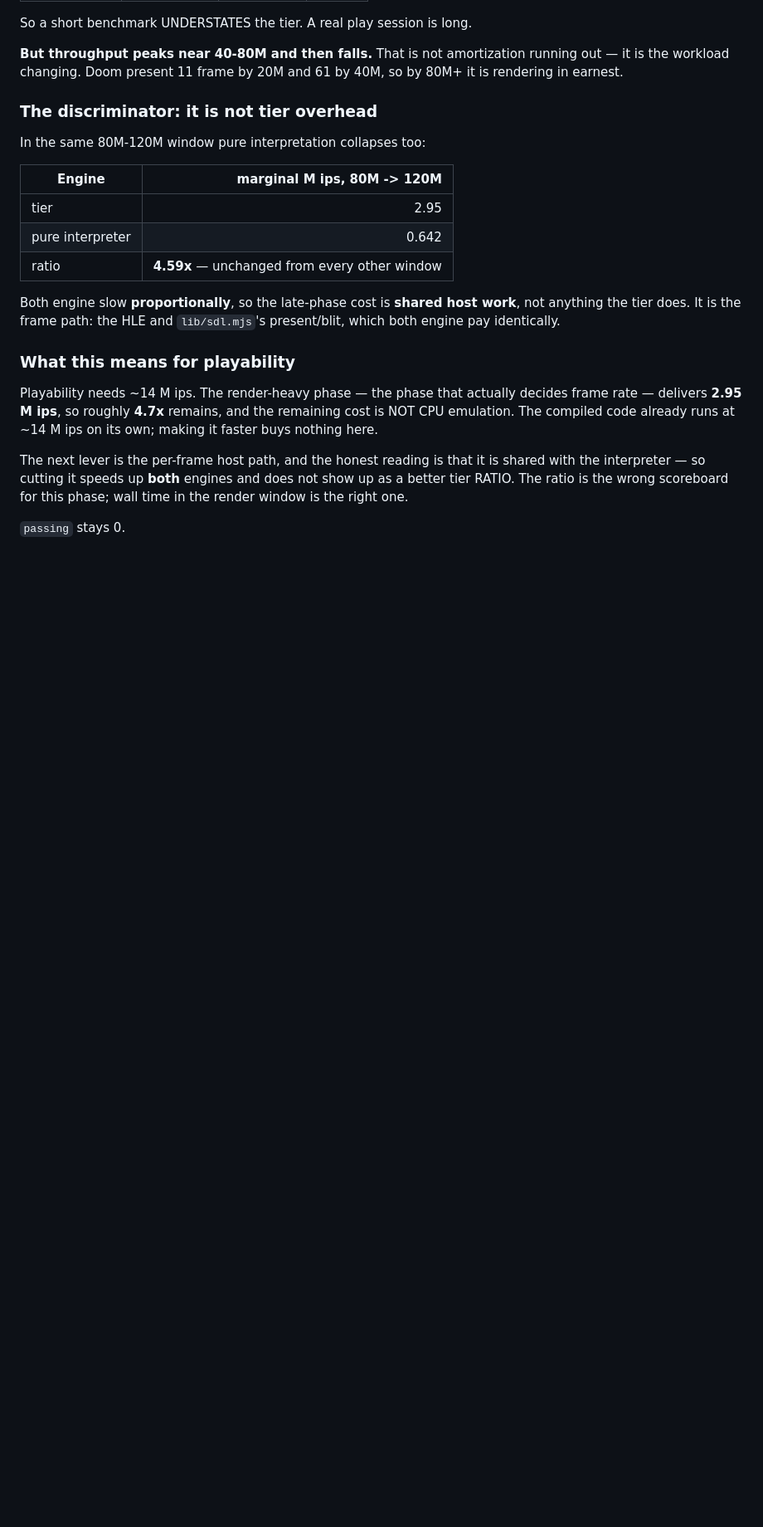
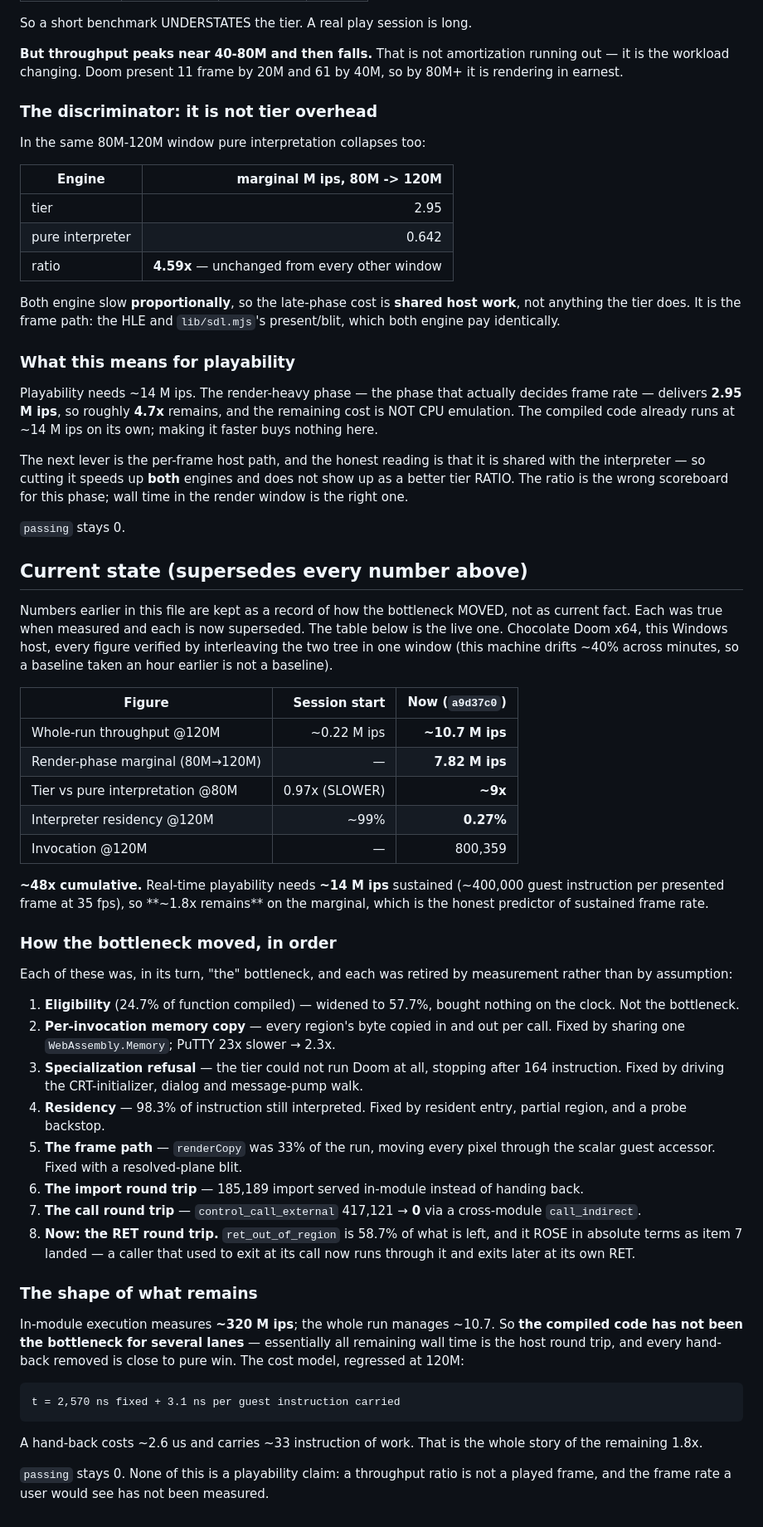
Before and after one commit to bygelo/BPTK, a Markdown page: doc/tier-throughput-log.md, the part around the change. Shown at 83% size. GitHub-like rendering; blank space fills up the shorter version.

Commit message:
doc: record the current throughput state and how the bottleneck moved
This log had accumulated eight sections of superseded number, each true when
measured, with no single place to read the current state. Adds one table that
supersedes them and keeps the rest as the record of how the bottleneck MOVED.

Current: ~10.7 M ips whole-run at 120M against ~0.22 at session start (~48x),
render-phase marginal 7.82 M ips, tier ~9x pure interpretation at 80M,
interpreter residency 0.27%. Real time needs ~14 M ips, so ~1.8x remains on the
marginal, which is the honest predictor of sustained frame rate.

Records the sequence, because every one of these was in its turn "the"
bottleneck and every one was retired by measurement rather than assumption:
eligibility (widened 24.7% -> 57.7%, bought nothing), the per-invocation memory
copy, the specialization refusal that stopped Doom after 164 instruction,
residency at 98.3% interpreted, the frame path at 33% of the run, the import
round trip, the call round trip (417,121 -> 0), and now the RET round trip at
58.7% of what is left.

And the shape of the remainder: in-module execution measures ~320 M ips while
the whole run manages ~10.7, so the compiled code has not been the bottleneck
for several lanes. A hand-back costs ~2.6 us and carries ~33 instruction; that
is the whole story of the remaining 1.8x.

passing stays 0. A throughput ratio is not a played frame, and the frame rate a
user would see has not been measured.

````diff
--- a/doc/tier-throughput-log.md
+++ b/doc/tier-throughput-log.md
@@ -313,3 +313,64 @@ not show up as a better tier RATIO. The ratio is the wrong scoreboard for this
 phase; wall time in the render window is the right one.
 
 `passing` stays 0.
+
+## Current state (supersedes every number above)
+
+Numbers earlier in this file are kept as a record of how the bottleneck MOVED,
+not as current fact. Each was true when measured and each is now superseded. The
+table below is the live one. Chocolate Doom x64, this Windows host, every figure
+verified by interleaving the two tree in one window (this machine drifts ~40%
+across minutes, so a baseline taken an hour earlier is not a baseline).
+
+| Figure | Session start | Now (`a9d37c0`) |
+| --- | ---: | ---: |
+| Whole-run throughput @120M | ~0.22 M ips | **~10.7 M ips** |
+| Render-phase marginal (80M→120M) | — | **7.82 M ips** |
+| Tier vs pure interpretation @80M | 0.97x (SLOWER) | **~9x** |
+| Interpreter residency @120M | ~99% | **0.27%** |
+| Invocation @120M | — | 800,359 |
+
+**~48x cumulative.** Real-time playability needs **~14 M ips** sustained
+(~400,000 guest instruction per presented frame at 35 fps), so **~1.8x remains**
+on the marginal, which is the honest predictor of sustained frame rate.
+
+### How the bottleneck moved, in order
+
+Each of these was, in its turn, "the" bottleneck, and each was retired by
+measurement rather than by assumption:
+
+1. **Eligibility** (24.7% of function compiled) — widened to 57.7%, bought
+   nothing on the clock. Not the bottleneck.
+2. **Per-invocation memory copy** — every region's byte copied in and out per
+   call. Fixed by sharing one `WebAssembly.Memory`; PuTTY 23x slower → 2.3x.
+3. **Specialization refusal** — the tier could not run Doom at all, stopping
+   after 164 instruction. Fixed by driving the CRT-initializer, dialog and
+   message-pump walk.
+4. **Residency** — 98.3% of instruction still interpreted. Fixed by resident
+   entry, partial region, and a probe backstop.
+5. **The frame path** — `renderCopy` was 33% of the run, moving every pixel
+   through the scalar guest accessor. Fixed with a resolved-plane blit.
+6. **The import round trip** — 185,189 import served in-module instead of
+   handing back.
+7. **The call round trip** — `control_call_external` 417,121 → **0** via a
+   cross-module `call_indirect`.
+8. **Now: the RET round trip.** `ret_out_of_region` is 58.7% of what is left,
+   and it ROSE in absolute terms as item 7 landed — a caller that used to exit
+   at its call now runs through it and exits later at its own RET.
+
+### The shape of what remains
+
+In-module execution measures **~320 M ips**; the whole run manages ~10.7. So
+**the compiled code has not been the bottleneck for several lanes** — essentially
+all remaining wall time is the host round trip, and every hand-back removed is
+close to pure win. The cost model, regressed at 120M:
+
+```text
+t = 2,570 ns fixed + 3.1 ns per guest instruction carried
+```
+
+A hand-back costs ~2.6 us and carries ~33 instruction of work. That is the whole
+story of the remaining 1.8x.
+
+`passing` stays 0. None of this is a playability claim: a throughput ratio is not
+a played frame, and the frame rate a user would see has not been measured.
````
